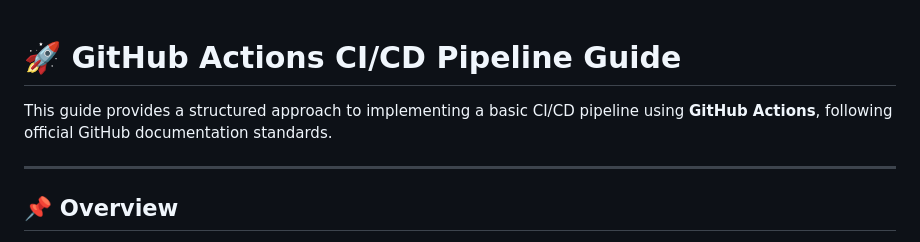
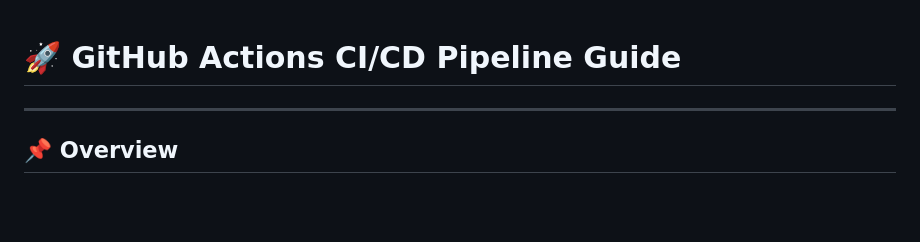
Before and after one commit to PraxisForge/GitHub_Actions_CI_CD_Pipeline, a Markdown page: README.md, the part around the change. Rendered like a GitHub page; blank space fills up the shorter version.

```diff
--- a/README.md
+++ b/README.md
@@ -1,7 +1,4 @@
 # 🚀 GitHub Actions CI/CD Pipeline Guide
-
-This guide provides a structured approach to implementing a basic CI/CD pipeline using **GitHub Actions**, following official GitHub documentation standards.
-
 ---
 
 ## 📌 Overview
```
